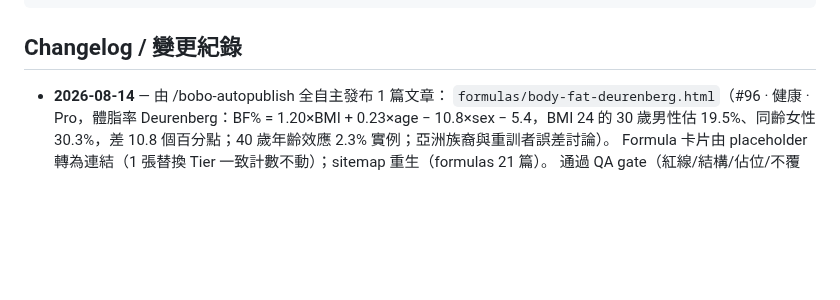
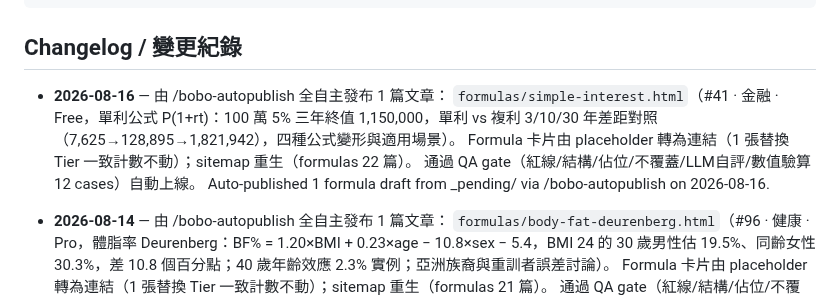
Before and after one commit to boboidvtw/bobo-labs, a Markdown page: README.md, the part around the change. Rendered like a GitHub page; blank space fills up the shorter version.

Commit message:
docs: README changelog - 2026-08-16 auto-publish 1 formula draft via /bobo-autopublish

````diff
--- a/README.md
+++ b/README.md
@@ -19,6 +19,12 @@ CNAME               Custom domain (labs.moneyai168.com)
 ```
 
 ## Changelog / 變更紀錄
+
+- **2026-08-16** — 由 /bobo-autopublish 全自主發布 1 篇文章：
+  `formulas/simple-interest.html`（#41 · 金融 · Free，單利公式 P(1+rt)：100 萬 5% 三年終值 1,150,000，單利 vs 複利 3/10/30 年差距對照（7,625→128,895→1,821,942），四種公式變形與適用場景）。
+  Formula 卡片由 placeholder 轉為連結（1 張替換 Tier 一致計數不動）；sitemap 重生（formulas 22 篇）。
+  通過 QA gate（紅線/結構/佔位/不覆蓋/LLM自評/數值驗算 12 cases）自動上線。
+  Auto-published 1 formula draft from _pending/ via /bobo-autopublish on 2026-08-16.
 
 - **2026-08-14** — 由 /bobo-autopublish 全自主發布 1 篇文章：
   `formulas/body-fat-deurenberg.html`（#96 · 健康 · Pro，體脂率 Deurenberg：BF% = 1.20×BMI + 0.23×age − 10.8×sex − 5.4，BMI 24 的 30 歲男性估 19.5%、同齡女性 30.3%，差 10.8 個百分點；40 歲年齡效應 2.3% 實例；亞洲族裔與重訓者誤差討論）。
````
